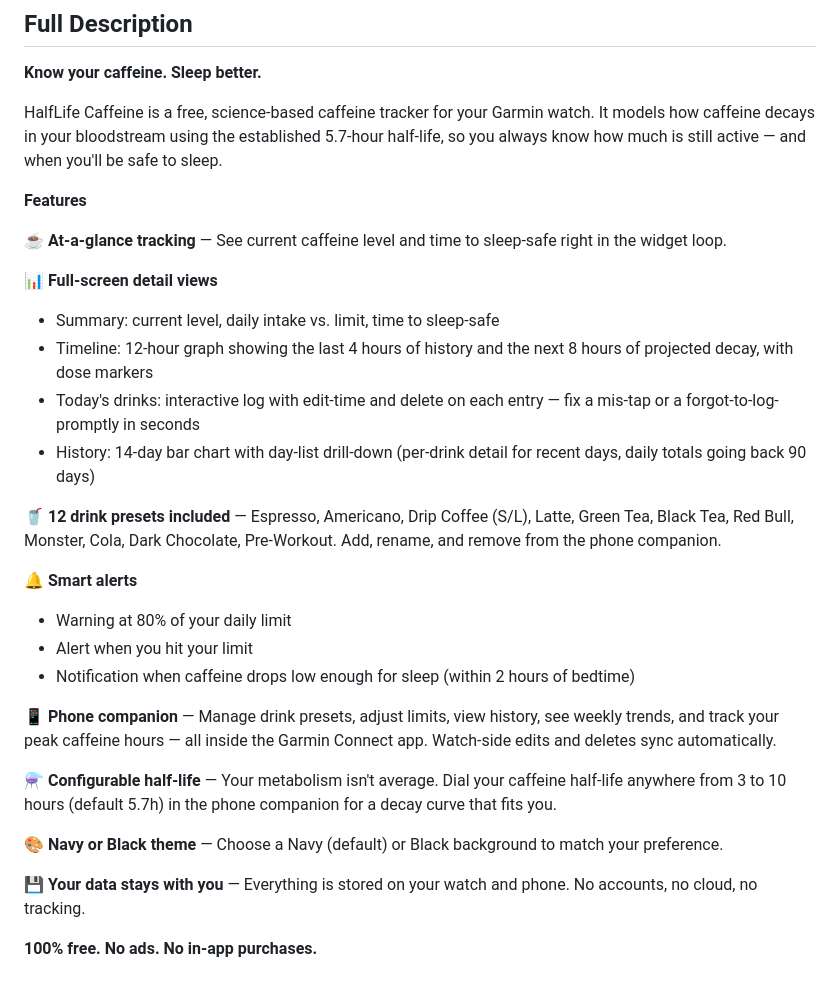
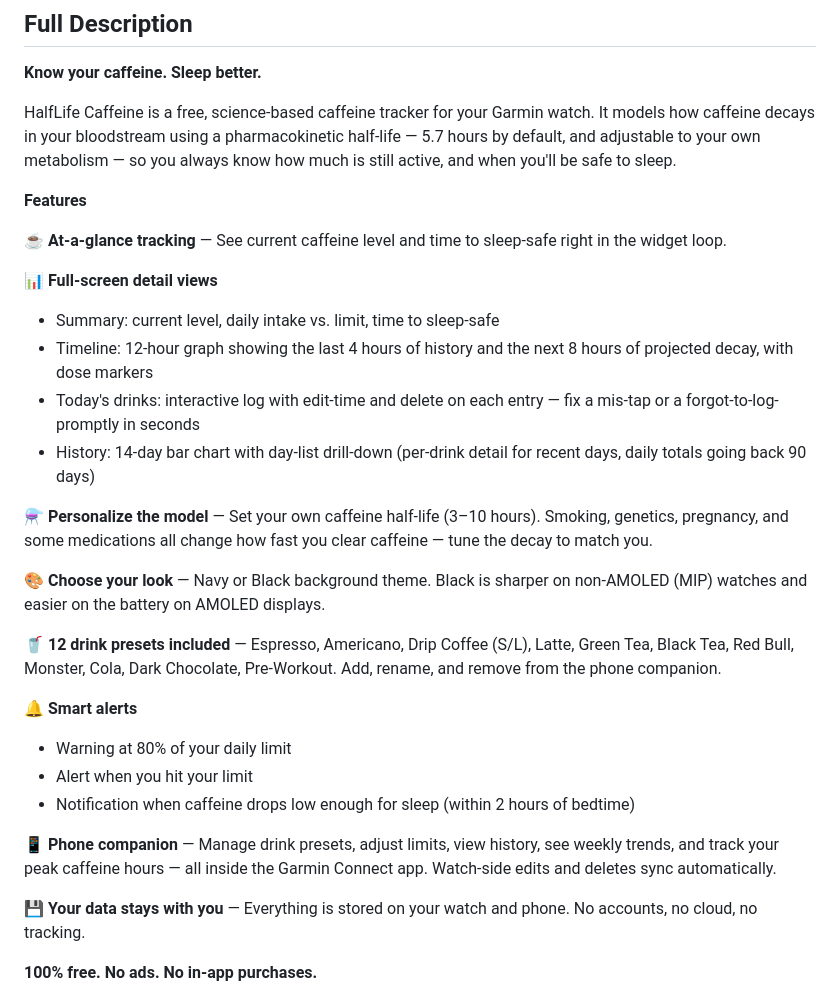
Before and after one commit to jame581/HalfLifeCaffeine, a Markdown page: docs/store-listing.md, the part around the change. Rendered like a GitHub page.

Commit message:
docs(store-listing): sync to revised v1.3.0 copy
Fix the intro to describe the half-life as 5.7h default + adjustable
(no longer fixed), and reword the half-life/theme features as
'Personalize the model' / 'Choose your look', placed after the detail
views to mirror the portal description.

```diff
--- a/docs/store-listing.md
+++ b/docs/store-listing.md
@@ -15,7 +15,7 @@ Free caffeine tracker with pharmacokinetic decay modeling. Log drinks from a men
 
 **Know your caffeine. Sleep better.**
 
-HalfLife Caffeine is a free, science-based caffeine tracker for your Garmin watch. It models how caffeine decays in your bloodstream using the established 5.7-hour half-life, so you always know how much is still active — and when you'll be safe to sleep.
+HalfLife Caffeine is a free, science-based caffeine tracker for your Garmin watch. It models how caffeine decays in your bloodstream using a pharmacokinetic half-life — 5.7 hours by default, and adjustable to your own metabolism — so you always know how much is still active, and when you'll be safe to sleep.
 
 **Features**
 
@@ -27,6 +27,10 @@ HalfLife Caffeine is a free, science-based caffeine tracker for your Garmin watc
 - Today's drinks: interactive log with edit-time and delete on each entry — fix a mis-tap or a forgot-to-log-promptly in seconds
 - History: 14-day bar chart with day-list drill-down (per-drink detail for recent days, daily totals going back 90 days)
 
+⚗️ **Personalize the model** — Set your own caffeine half-life (3–10 hours). Smoking, genetics, pregnancy, and some medications all change how fast you clear caffeine — tune the decay to match you.
+
+🎨 **Choose your look** — Navy or Black background theme. Black is sharper on non-AMOLED (MIP) watches and easier on the battery on AMOLED displays.
+
 🥤 **12 drink presets included** — Espresso, Americano, Drip Coffee (S/L), Latte, Green Tea, Black Tea, Red Bull, Monster, Cola, Dark Chocolate, Pre-Workout. Add, rename, and remove from the phone companion.
 
 🔔 **Smart alerts**
@@ -35,10 +39,6 @@ HalfLife Caffeine is a free, science-based caffeine tracker for your Garmin watc
 - Notification when caffeine drops low enough for sleep (within 2 hours of bedtime)
 
 📱 **Phone companion** — Manage drink presets, adjust limits, view history, see weekly trends, and track your peak caffeine hours — all inside the Garmin Connect app. Watch-side edits and deletes sync automatically.
-
-⚗️ **Configurable half-life** — Your metabolism isn't average. Dial your caffeine half-life anywhere from 3 to 10 hours (default 5.7h) in the phone companion for a decay curve that fits you.
-
-🎨 **Navy or Black theme** — Choose a Navy (default) or Black background to match your preference.
 
 💾 **Your data stays with you** — Everything is stored on your watch and phone. No accounts, no cloud, no tracking.
 
```
